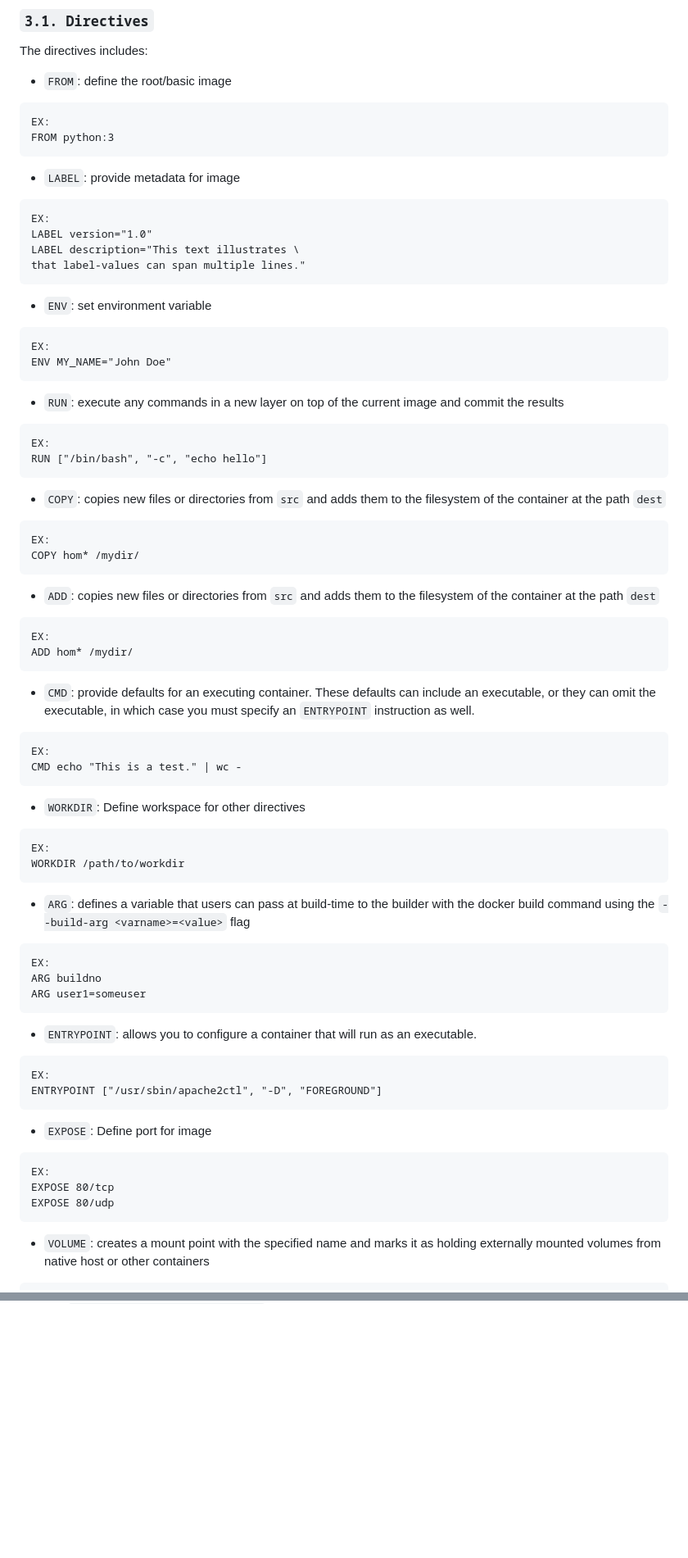
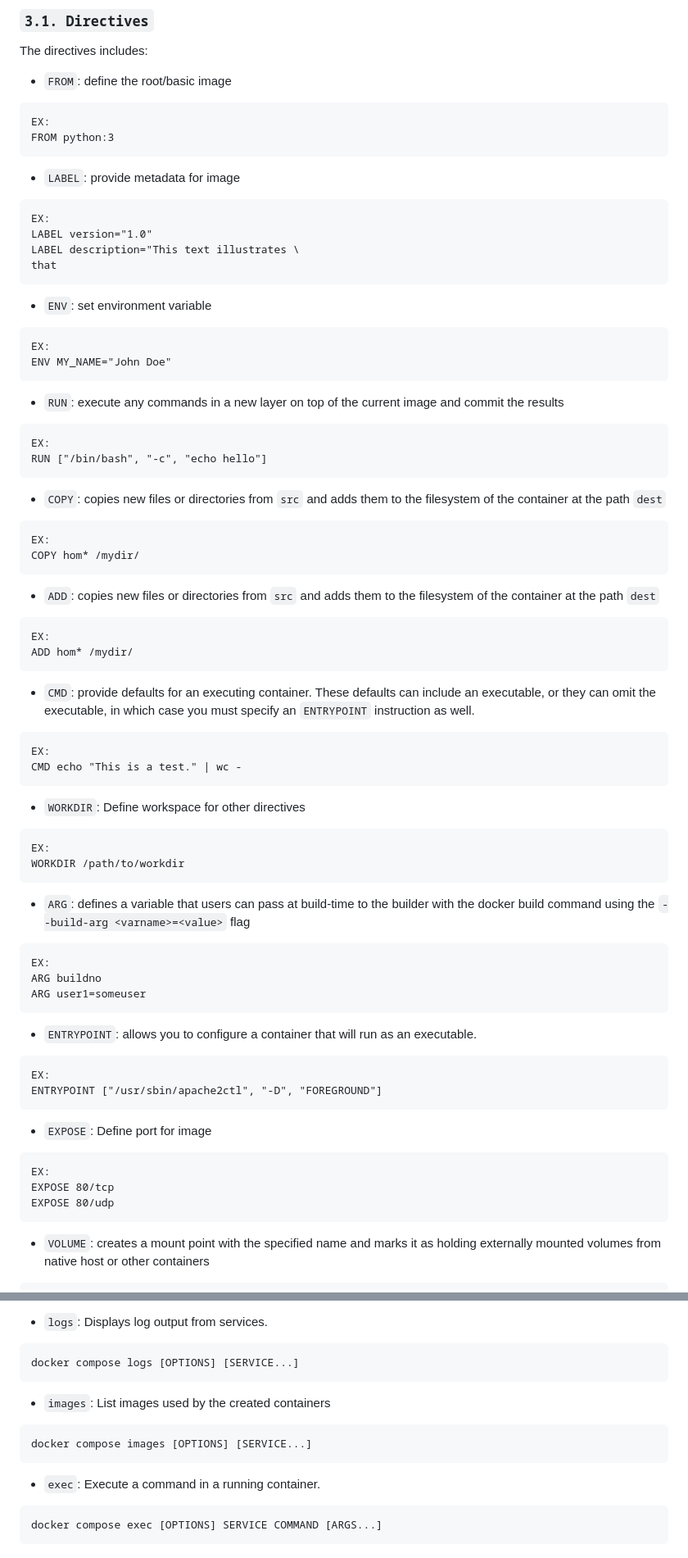
Before and after one commit to TranNhatQuang2405/Document, a Markdown page: docker_research.md, 2 parts joined by grey strips. Shown: that part at 82% size. GitHub-like rendering; blank space fills up the shorter version.

Commit message:
docker compose

````diff
--- a/docker_research.md
+++ b/docker_research.md
@@ -53,60 +53,71 @@ The directives includes:
 EX:
 FROM python:3
 ```
+
 - `LABEL`: provide metadata for image
 ```
 EX:
 LABEL version="1.0"
 LABEL description="This text illustrates \
-that label-values can span multiple lines."
+that
 ```
+
 - `ENV`: set environment variable
 ```
 EX:
 ENV MY_NAME="John Doe"
 ```
+
 - `RUN`: execute any commands in a new layer on top of the current image and commit the results
 ```
 EX:
 RUN ["/bin/bash", "-c", "echo hello"]
 ```
+
 - `COPY`:  copies new files or directories from `src` and adds them to the filesystem of the container at the path `dest`
 ```
 EX:
 COPY hom* /mydir/
 ```
+
 - `ADD`: copies new files or directories from `src` and adds them to the filesystem of the container at the path `dest`
 ```
 EX:
 ADD hom* /mydir/
 ```
+
 - `CMD`: provide defaults for an executing container. These defaults can include an executable, or they can omit the executable, in which case you must specify an `ENTRYPOINT` instruction as well.
 ```
 EX:
 CMD echo "This is a test." | wc -
 ```
+
 - `WORKDIR`: Define workspace for other directives
 ```
 EX:
 WORKDIR /path/to/workdir
 ```
+
 - `ARG`: defines a variable that users can pass at build-time to the builder with the docker build command using the `--build-arg <varname>=<value>` flag
 ```
 EX:
 ARG buildno
 ARG user1=someuser
 ```
+
 - `ENTRYPOINT`:  allows you to configure a container that will run as an executable.
 ```
 EX:
 ENTRYPOINT ["/usr/sbin/apache2ctl", "-D", "FOREGROUND"]
 ```
+
 - `EXPOSE`: Define port for image
 ```
 EX:
 EXPOSE 80/tcp
 EXPOSE 80/udp
 ```
+
 - `VOLUME`: creates a mount point with the specified name and marks it as holding externally mounted volumes from native host or other containers
 ```
 EX:
@@ -119,0 +208,14 @@ If Dockerfile locate at current path we will use option `-t` instead of ` PATH |
+- `logs`: Displays log output from services.
+```
+docker compose logs [OPTIONS] [SERVICE...]
+```
+
+- `images`: List images used by the created containers
+```
+docker compose images [OPTIONS] [SERVICE...]
+```
+
+- `exec`: Execute a command in a running container.
+```
+docker compose exec [OPTIONS] SERVICE COMMAND [ARGS...]
+```
````
Also changed, not shown: other parts of docker_research.md (+77 -0 lines).
